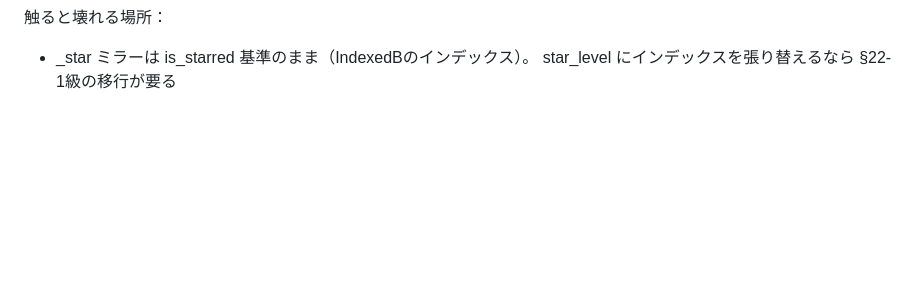
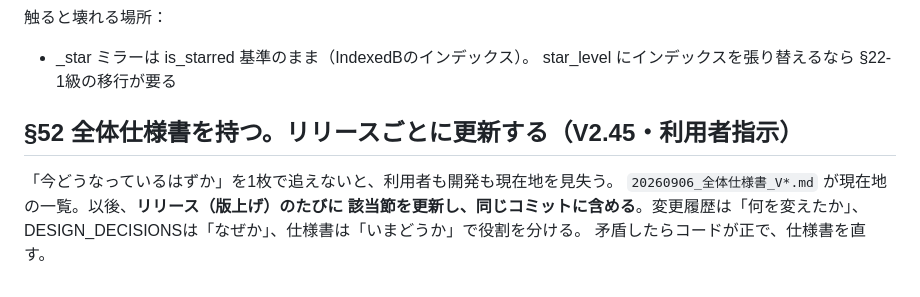
Before and after one commit to omoidasu-kokushi/omoidasu-kokushi.github.io, a Markdown page: DESIGN_DECISIONS.md, the part around the change. Rendered like a GitHub page; blank space fills up the shorter version.

Commit message:
全体仕様書V1.00を新設（現在地の一覧・リリースごとに更新＝§52）

```diff
--- a/DESIGN_DECISIONS.md
+++ b/DESIGN_DECISIONS.md
@@ -3311,3 +3311,11 @@ TOP3はタップ即「概念別弱点ノック」起動の導線なので、評
 触ると壊れる場所：
 - _star ミラーは is_starred 基準のまま（IndexedBのインデックス）。
   star_level にインデックスを張り替えるなら §22-1級の移行が要る
+
+## §52 全体仕様書を持つ。リリースごとに更新する（V2.45・利用者指示）
+
+「今どうなっているはずか」を1枚で追えないと、利用者も開発も現在地を見失う。
+`20260906_全体仕様書_V*.md` が現在地の一覧。以後、**リリース（版上げ）のたびに
+該当節を更新し、同じコミットに含める**。変更履歴は「何を変えたか」、
+DESIGN_DECISIONSは「なぜか」、仕様書は「いまどうか」で役割を分ける。
+矛盾したらコードが正で、仕様書を直す。
```
Also changed, not shown: 20260906_全体仕様書_V1.00.md (added, +105 -0 lines).
